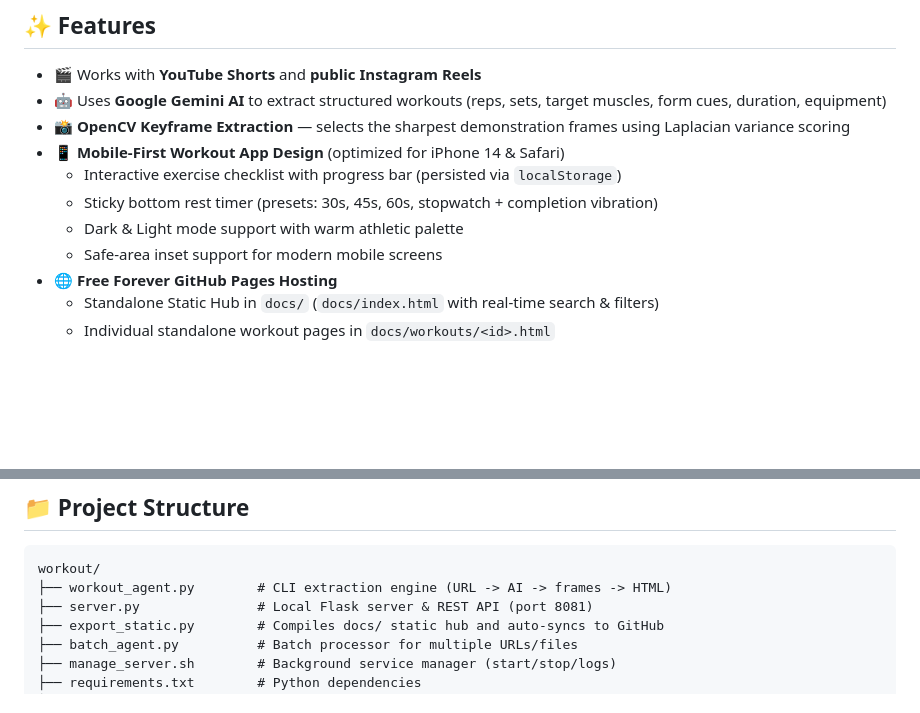
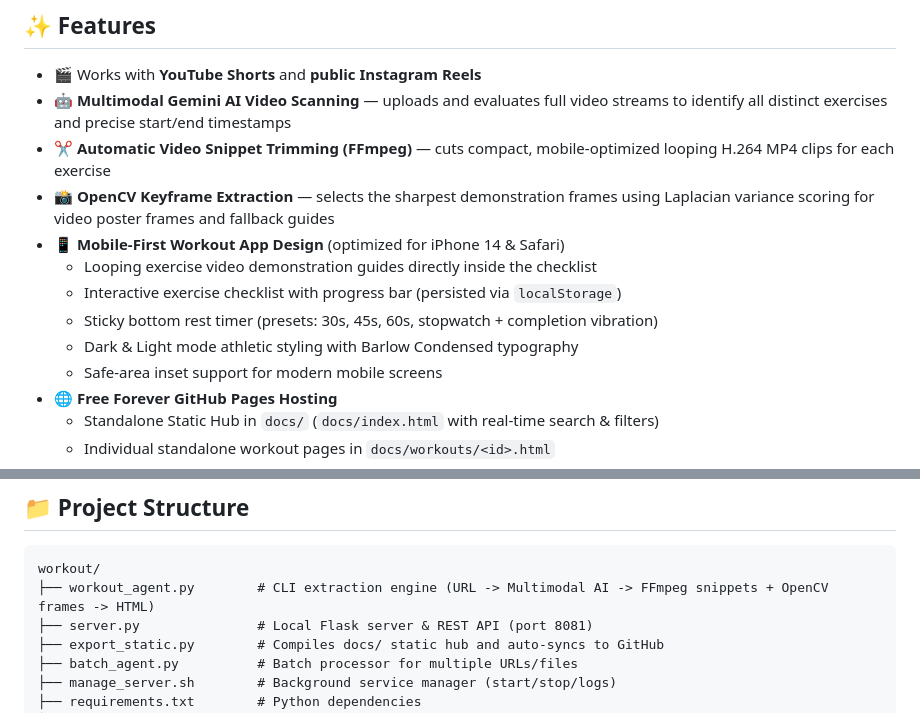
Before and after one commit to iMrugesh9/workout-helper, a Markdown page: README.md, 2 parts joined by grey strips. Rendered like a GitHub page; blank space fills up the shorter version.

Commit message:
Update context.md and README.md with video scanning and FFmpeg snippets documentation

````diff
--- a/README.md
+++ b/README.md
@@ -7,12 +7,14 @@ Extract structured, interactive workout routines from **YouTube Shorts** and **I
 ## ✨ Features
 
 - 🎬 Works with **YouTube Shorts** and **public Instagram Reels**
-- 🤖 Uses **Google Gemini AI** to extract structured workouts (reps, sets, target muscles, form cues, duration, equipment)
-- 📸 **OpenCV Keyframe Extraction** — selects the sharpest demonstration frames using Laplacian variance scoring
+- 🤖 **Multimodal Gemini AI Video Scanning** — uploads and evaluates full video streams to identify all distinct exercises and precise start/end timestamps
+- ✂️ **Automatic Video Snippet Trimming (FFmpeg)** — cuts compact, mobile-optimized looping H.264 MP4 clips for each exercise
+- 📸 **OpenCV Keyframe Extraction** — selects the sharpest demonstration frames using Laplacian variance scoring for video poster frames and fallback guides
 - 📱 **Mobile-First Workout App Design** (optimized for iPhone 14 & Safari)
+  - Looping exercise video demonstration guides directly inside the checklist
   - Interactive exercise checklist with progress bar (persisted via `localStorage`)
   - Sticky bottom rest timer (presets: 30s, 45s, 60s, stopwatch + completion vibration)
-  - Dark & Light mode support with warm athletic palette
+  - Dark & Light mode athletic styling with Barlow Condensed typography
   - Safe-area inset support for modern mobile screens
 - 🌐 **Free Forever GitHub Pages Hosting**
   - Standalone Static Hub in `docs/` (`docs/index.html` with real-time search & filters)
@@ -113,7 +115,7 @@ Every new workout you extract or edit will auto-compile to `docs/` and automatic
 
 ```
 workout/
-├── workout_agent.py        # CLI extraction engine (URL -> AI -> frames -> HTML)
+├── workout_agent.py        # CLI extraction engine (URL -> Multimodal AI -> FFmpeg snippets + OpenCV frames -> HTML)
 ├── server.py               # Local Flask server & REST API (port 8081)
 ├── export_static.py        # Compiles docs/ static hub and auto-syncs to GitHub
 ├── batch_agent.py          # Batch processor for multiple URLs/files
````
Also changed, not shown: context.md (+15 -2 lines).
